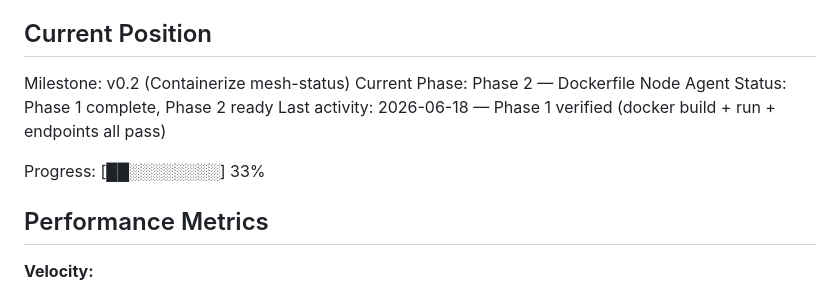
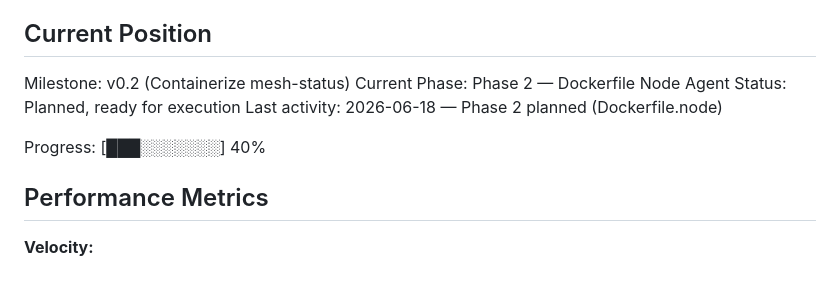
Before and after one commit to tkr41850-debug/meshtest, a Markdown page: .planning/STATE.md, the part around the change. Drawn GitHub-style.

```diff
--- a/.planning/STATE.md
+++ b/.planning/STATE.md
@@ -11,10 +11,10 @@ See: .planning/PROJECT.md (updated 2026-06-18)
 
 Milestone: v0.2 (Containerize mesh-status)
 Current Phase: Phase 2 — Dockerfile Node Agent
-Status: Phase 1 complete, Phase 2 ready
-Last activity: 2026-06-18 — Phase 1 verified (docker build + run + endpoints all pass)
+Status: Planned, ready for execution
+Last activity: 2026-06-18 — Phase 2 planned (Dockerfile.node)
 
-Progress: [██░░░░░░░░] 33%
+Progress: [███░░░░░░░] 40%
 
 ## Performance Metrics
 
```
Also changed, not shown: .planning/phases/02-PLAN.md (added, +359 -0 lines).
